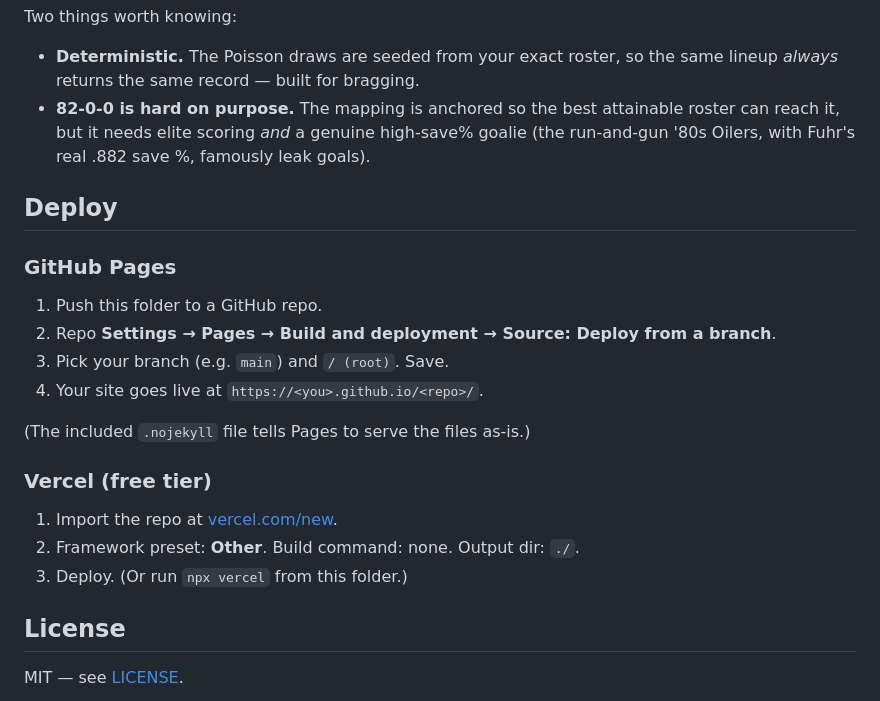
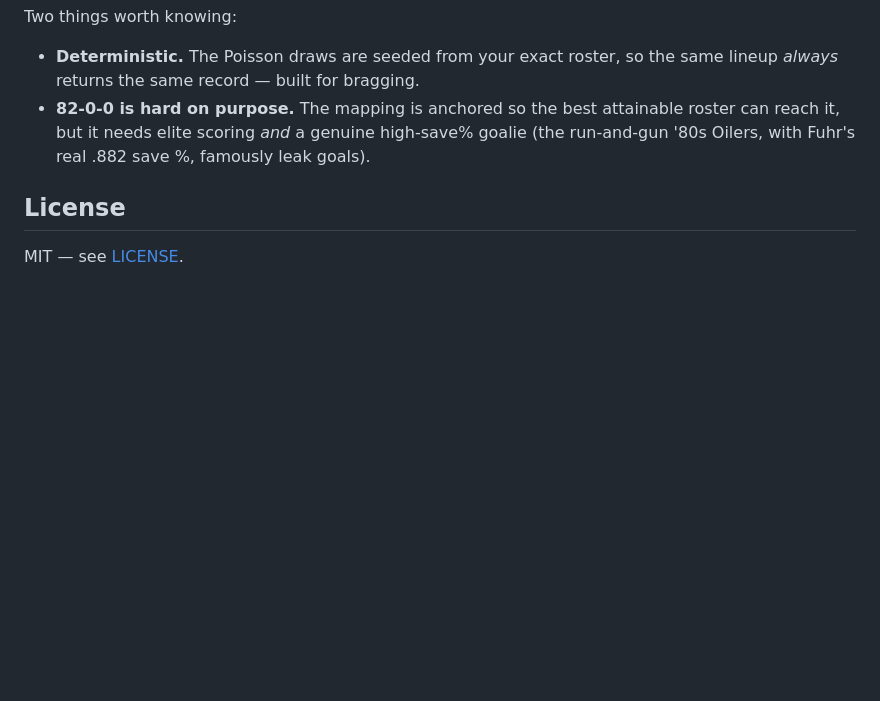
Before and after one commit to unbun/82-0-0, a Markdown page: README.md, the part around the change. Drawn GitHub-style; blank space fills up the shorter version.

Commit message:
Delete deployment instructions from README
Removed deployment instructions for GitHub Pages and Vercel.

```diff
--- a/README.md
+++ b/README.md
@@ -101,21 +101,6 @@ Two things worth knowing:
   roster can reach it, but it needs elite scoring *and* a genuine high-save% goalie
   (the run-and-gun '80s Oilers, with Fuhr's real .882 save %, famously leak goals).
 
-## Deploy
-
-### GitHub Pages
-1. Push this folder to a GitHub repo.
-2. Repo **Settings → Pages → Build and deployment → Source: Deploy from a branch**.
-3. Pick your branch (e.g. `main`) and `/ (root)`. Save.
-4. Your site goes live at `https://<you>.github.io/<repo>/`.
-
-(The included `.nojekyll` file tells Pages to serve the files as-is.)
-
-### Vercel (free tier)
-1. Import the repo at [vercel.com/new](https://vercel.com/new).
-2. Framework preset: **Other**. Build command: none. Output dir: `./`.
-3. Deploy. (Or run `npx vercel` from this folder.)
-
 ## License
 
 MIT — see [LICENSE](LICENSE).
```
